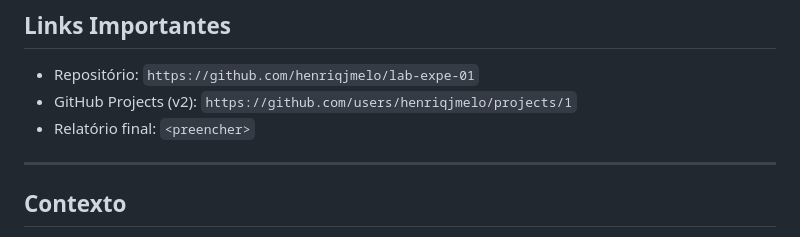
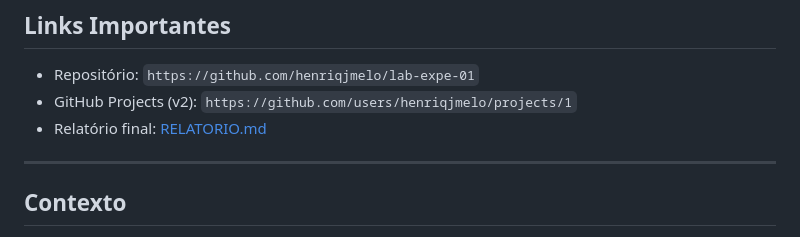
Before and after one commit to henriqjmelo/lab-expe-01, a Markdown page: lab-expe-02/README.md, the part around the change. Rendered like a GitHub page.

```diff
--- a/lab-expe-02/README.md
+++ b/lab-expe-02/README.md
@@ -19,7 +19,7 @@
 
 * Repositório: `https://github.com/henriqjmelo/lab-expe-01`
 * GitHub Projects (v2): `https://github.com/users/henriqjmelo/projects/1`
-* Relatório final: `<preencher>`
+* Relatório final: [RELATORIO.md](RELATORIO.md)
 
 ---
 
```
Also changed, not shown: lab-expe-02/RELATORIO.md (added, +230 -0 lines).
